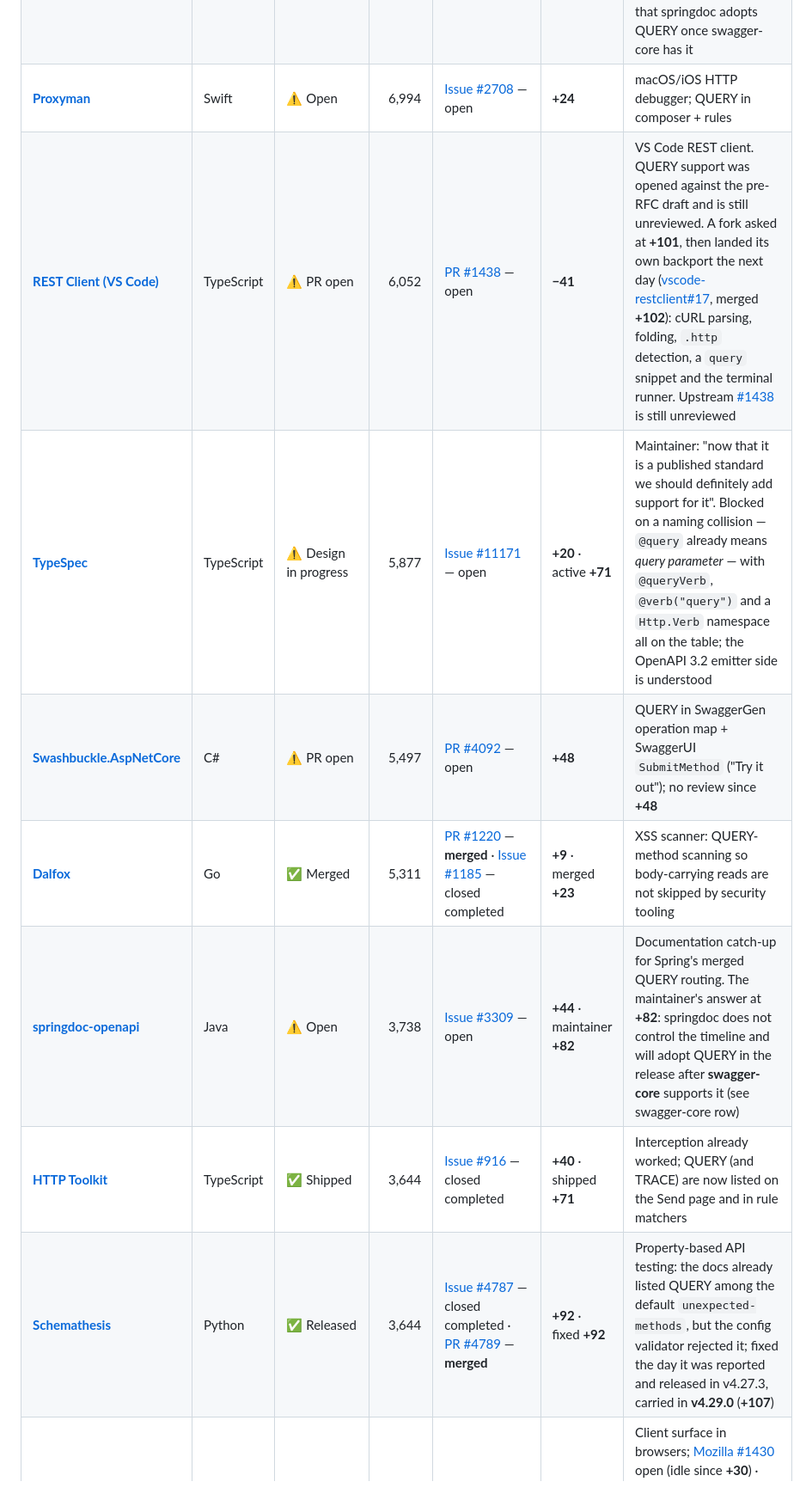
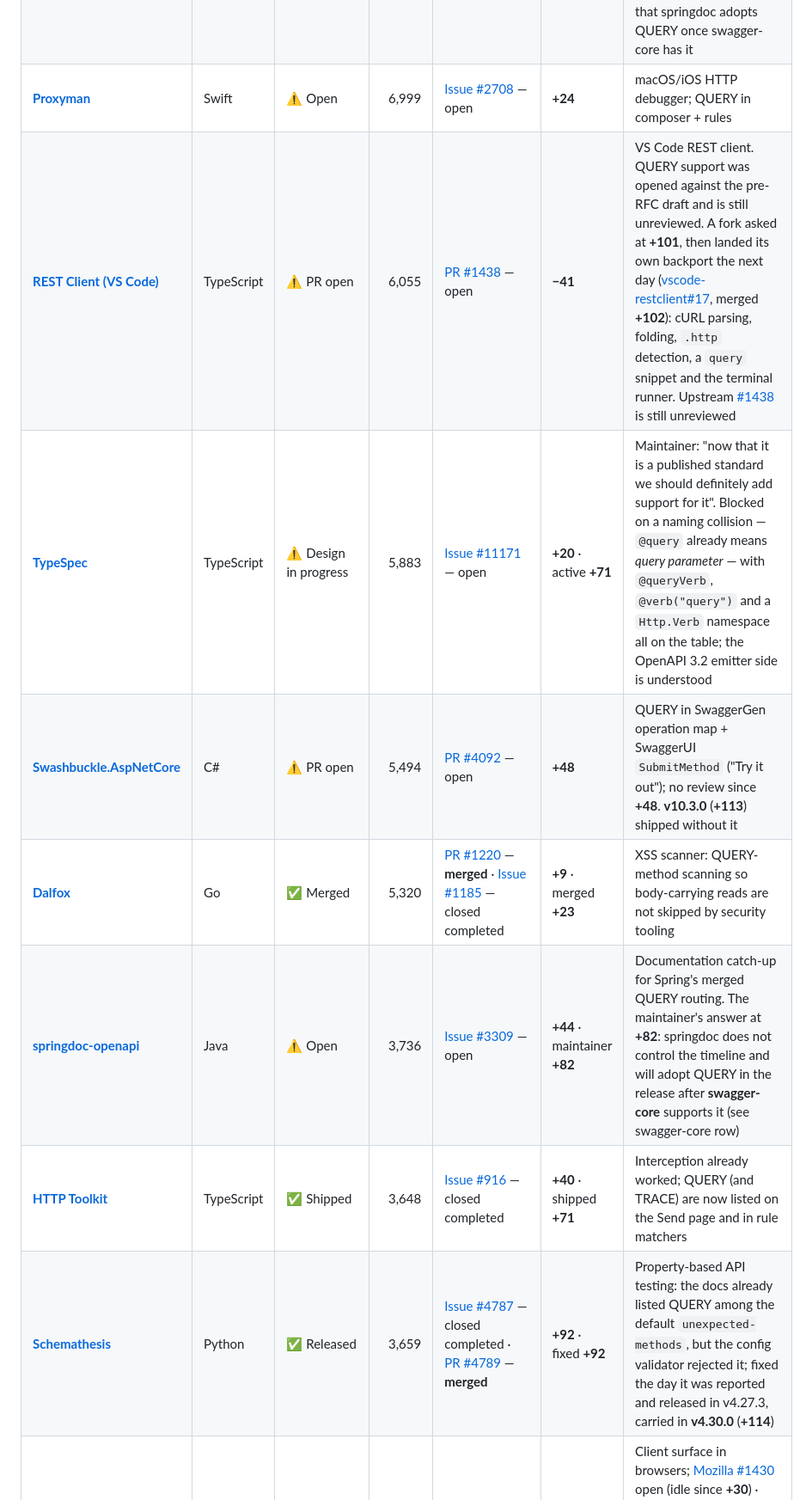
Before and after one commit to ebremer/RFC10008support, a Markdown page: README.md, the part around one of its changes. Shown at 86% size. Rendered like a GitHub page.

```diff
--- a/README.md
+++ b/README.md
@@ -210,10 +212,10 @@ Infrastructure in front of apps. Body-aware caching and method allow-lists matte
 | [**swagger-core**](https://github.com/swagger-api/swagger-core) | Java | ⚠️ PR open | 7,529 | [PR #5253](https://github.com/swagger-api/swagger-core/pull/5253) — open | **+38** · active **+90** | The Java OpenAPI model and JAX-RS reader: adds the 3.2 `query` slot to `PathItem`. It gates the JVM documentation stack — springdoc's maintainer said at **+82** that springdoc adopts QUERY once swagger-core has it |
-| [**Proxyman**](https://github.com/ProxymanApp/Proxyman) | Swift | ⚠️ Open | 6,994 | [Issue #2708](https://github.com/ProxymanApp/Proxyman/issues/2708) — open | **+24** | macOS/iOS HTTP debugger; QUERY in composer + rules |
-| [**REST Client (VS Code)**](https://github.com/Huachao/vscode-restclient) | TypeScript | ⚠️ PR open | 6,052 | [PR #1438](https://github.com/Huachao/vscode-restclient/pull/1438) — open | **−41** | VS Code REST client. QUERY support was opened against the pre-RFC draft and is still unreviewed. A fork asked at **+101**, then landed its own backport the next day ([vscode-restclient#17](https://github.com/vscode-restclient/vscode-restclient/pull/17), merged **+102**): cURL parsing, folding, `.http` detection, a `query` snippet and the terminal runner. Upstream [#1438](https://github.com/Huachao/vscode-restclient/pull/1438) is still unreviewed |
-| [**TypeSpec**](https://github.com/microsoft/typespec) | TypeScript | ⚠️ Design in progress | 5,877 | [Issue #11171](https://github.com/microsoft/typespec/issues/11171) — open | **+20** · active **+71** | Maintainer: "now that it is a published standard we should definitely add support for it". Blocked on a naming collision — `@query` already means *query parameter* — with `@queryVerb`, `@verb("query")` and a `Http.Verb` namespace all on the table; the OpenAPI 3.2 emitter side is understood |
-| [**Swashbuckle.AspNetCore**](https://github.com/domaindrivendev/Swashbuckle.AspNetCore) | C# | ⚠️ PR open | 5,497 | [PR #4092](https://github.com/domaindrivendev/Swashbuckle.AspNetCore/pull/4092) — open | **+48** | QUERY in SwaggerGen operation map + SwaggerUI `SubmitMethod` ("Try it out"); no review since **+48** |
-| [**Dalfox**](https://github.com/hahwul/dalfox) | Go | ✅ Merged | 5,311 | [PR #1220](https://github.com/hahwul/dalfox/pull/1220) — **merged** · [Issue #1185](https://github.com/hahwul/dalfox/issues/1185) — closed completed | **+9** · merged **+23** | XSS scanner: QUERY-method scanning so body-carrying reads are not skipped by security tooling |
-| [**springdoc-openapi**](https://github.com/springdoc/springdoc-openapi) | Java | ⚠️ Open | 3,738 | [Issue #3309](https://github.com/springdoc/springdoc-openapi/issues/3309) — open | **+44** · maintainer **+82** | Documentation catch-up for Spring's merged QUERY routing. The maintainer's answer at **+82**: springdoc does not control the timeline and will adopt QUERY in the release after **swagger-core** supports it (see swagger-core row) |
-| [**HTTP Toolkit**](https://github.com/httptoolkit/httptoolkit) | TypeScript | ✅ Shipped | 3,644 | [Issue #916](https://github.com/httptoolkit/httptoolkit/issues/916) — closed completed | **+40** · shipped **+71** | Interception already worked; QUERY (and TRACE) are now listed on the Send page and in rule matchers |
-| [**Schemathesis**](https://github.com/schemathesis/schemathesis) | Python | ✅ Released | 3,644 | [Issue #4787](https://github.com/schemathesis/schemathesis/issues/4787) — closed completed · [PR #4789](https://github.com/schemathesis/schemathesis/pull/4789) — **merged** | **+92** · fixed **+92** | Property-based API testing: the docs already listed QUERY among the default `unexpected-methods`, but the config validator rejected it; fixed the day it was reported and released in v4.27.3, carried in **v4.29.0** (**+107**) |
+| [**Proxyman**](https://github.com/ProxymanApp/Proxyman) | Swift | ⚠️ Open | 6,999 | [Issue #2708](https://github.com/ProxymanApp/Proxyman/issues/2708) — open | **+24** | macOS/iOS HTTP debugger; QUERY in composer + rules |
+| [**REST Client (VS Code)**](https://github.com/Huachao/vscode-restclient) | TypeScript | ⚠️ PR open | 6,055 | [PR #1438](https://github.com/Huachao/vscode-restclient/pull/1438) — open | **−41** | VS Code REST client. QUERY support was opened against the pre-RFC draft and is still unreviewed. A fork asked at **+101**, then landed its own backport the next day ([vscode-restclient#17](https://github.com/vscode-restclient/vscode-restclient/pull/17), merged **+102**): cURL parsing, folding, `.http` detection, a `query` snippet and the terminal runner. Upstream [#1438](https://github.com/Huachao/vscode-restclient/pull/1438) is still unreviewed |
+| [**TypeSpec**](https://github.com/microsoft/typespec) | TypeScript | ⚠️ Design in progress | 5,883 | [Issue #11171](https://github.com/microsoft/typespec/issues/11171) — open | **+20** · active **+71** | Maintainer: "now that it is a published standard we should definitely add support for it". Blocked on a naming collision — `@query` already means *query parameter* — with `@queryVerb`, `@verb("query")` and a `Http.Verb` namespace all on the table; the OpenAPI 3.2 emitter side is understood |
+| [**Swashbuckle.AspNetCore**](https://github.com/domaindrivendev/Swashbuckle.AspNetCore) | C# | ⚠️ PR open | 5,494 | [PR #4092](https://github.com/domaindrivendev/Swashbuckle.AspNetCore/pull/4092) — open | **+48** | QUERY in SwaggerGen operation map + SwaggerUI `SubmitMethod` ("Try it out"); no review since **+48**. **v10.3.0** (**+113**) shipped without it |
+| [**Dalfox**](https://github.com/hahwul/dalfox) | Go | ✅ Merged | 5,320 | [PR #1220](https://github.com/hahwul/dalfox/pull/1220) — **merged** · [Issue #1185](https://github.com/hahwul/dalfox/issues/1185) — closed completed | **+9** · merged **+23** | XSS scanner: QUERY-method scanning so body-carrying reads are not skipped by security tooling |
+| [**springdoc-openapi**](https://github.com/springdoc/springdoc-openapi) | Java | ⚠️ Open | 3,736 | [Issue #3309](https://github.com/springdoc/springdoc-openapi/issues/3309) — open | **+44** · maintainer **+82** | Documentation catch-up for Spring's merged QUERY routing. The maintainer's answer at **+82**: springdoc does not control the timeline and will adopt QUERY in the release after **swagger-core** supports it (see swagger-core row) |
+| [**HTTP Toolkit**](https://github.com/httptoolkit/httptoolkit) | TypeScript | ✅ Shipped | 3,648 | [Issue #916](https://github.com/httptoolkit/httptoolkit/issues/916) — closed completed | **+40** · shipped **+71** | Interception already worked; QUERY (and TRACE) are now listed on the Send page and in rule matchers |
+| [**Schemathesis**](https://github.com/schemathesis/schemathesis) | Python | ✅ Released | 3,659 | [Issue #4787](https://github.com/schemathesis/schemathesis/issues/4787) — closed completed · [PR #4789](https://github.com/schemathesis/schemathesis/pull/4789) — **merged** | **+92** · fixed **+92** | Property-based API testing: the docs already listed QUERY among the default `unexpected-methods`, but the config validator rejected it; fixed the day it was reported and released in v4.27.3, carried in **v4.30.0** (**+114**) |
 | [**Browsers / fetch()**](https://github.com/whatwg/fetch) | Spec | ✅ Works, unofficial | 2,256 | [Issue #1938](https://github.com/whatwg/fetch/issues/1938) — open | **+14** · idle since **+15** | Client surface in browsers; [Mozilla #1430](https://github.com/mozilla/standards-positions/issues/1430) open (idle since **+30**) · WebKit position **re-requested** ([#709](https://github.com/WebKit/standards-positions/issues/709) — open, **+61**, active **+63**) after [#692](https://github.com/WebKit/standards-positions/issues/692) was closed unresolved |
```
Also changed, not shown: other parts of README.md (+155 -152 lines).
